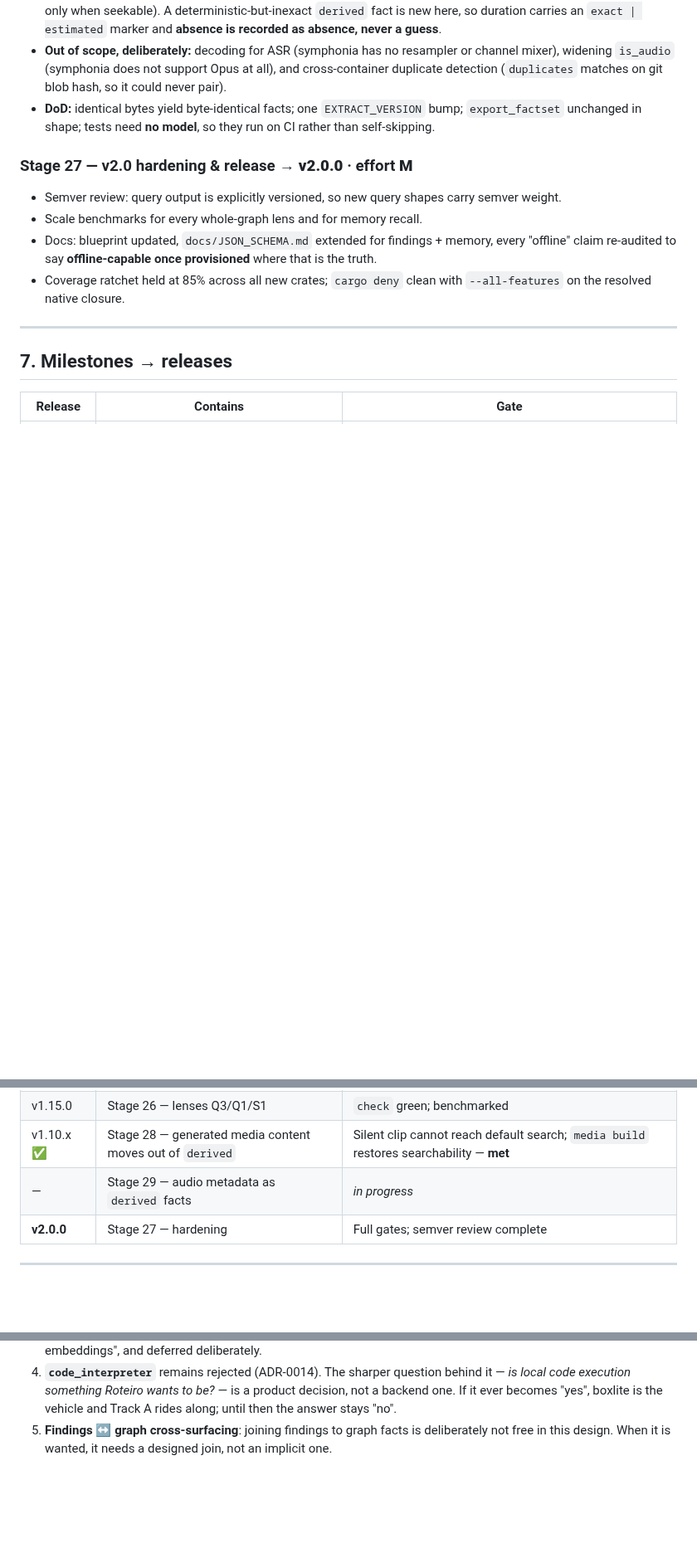
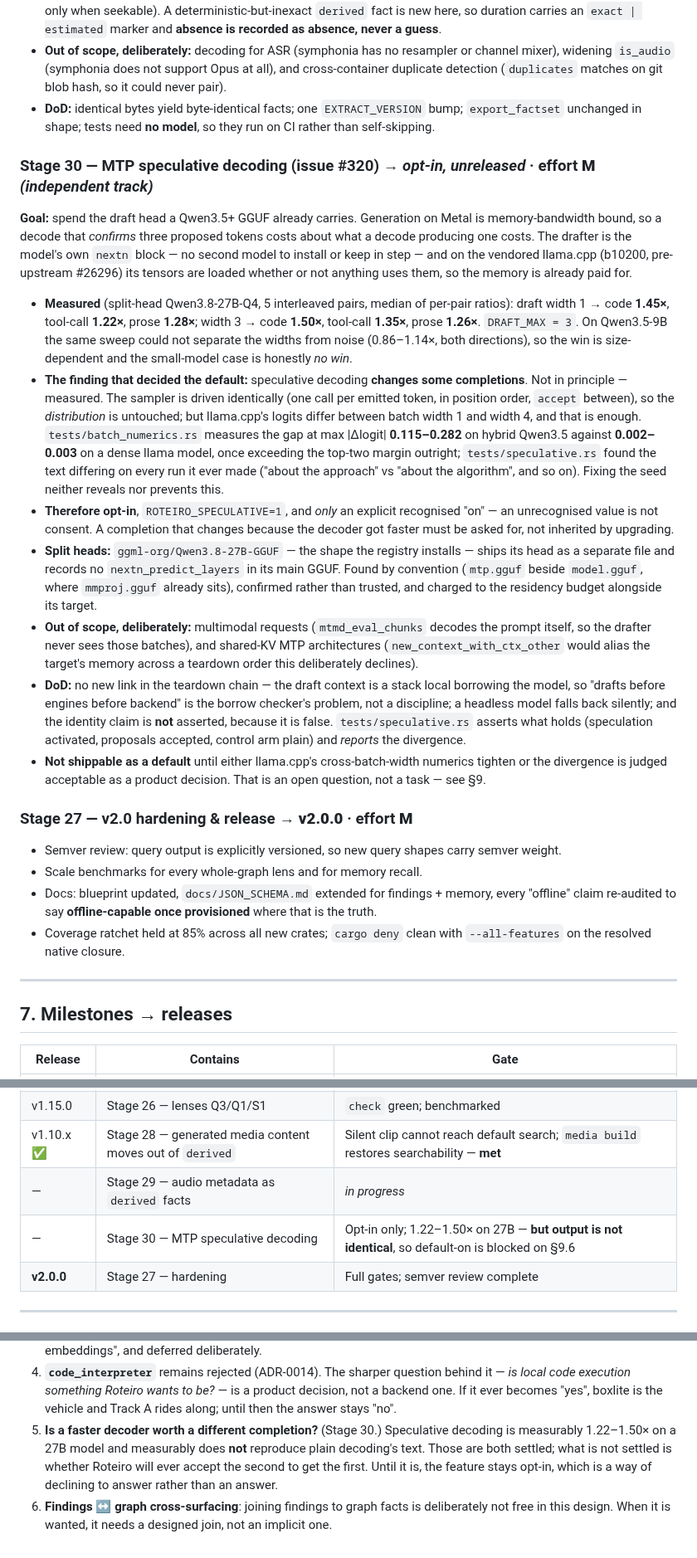
Before and after one commit to OffeneDatenmodellierung/Roteiro, a Markdown page: docs/BUILD_PLAN_V2.md, 3 parts joined by grey strips. Shown at 83% size. Drawn GitHub-style; blank space fills up the shorter version.

Commit message:
docs(build-plan): Stage 30 — MTP speculative decoding
Lands with its code, per the standing rule. Records what was measured
rather than what was hoped: 1.45×/1.22×/1.28× (code/tool-call/prose) at
draft width 1 on a split-head Qwen3.8-27B, 1.50×/1.35×/1.26× at width 3,
and no separable win at all on 9B.

And records the finding that decided the default — speculative decoding
changes some completions, measured, because llama.cpp's logits differ
between batch width 1 and width 4 (max |Δlogit| 0.115–0.282 on hybrid
Qwen3.5 against 0.002–0.003 dense). So: opt-in, a risk-register row whose
mitigation is that there is no default, and an open question §9.6 that
states plainly nobody has yet decided whether the speedup is worth the
divergence.

Refs #320

Co-Authored-By: Claude Opus 5 (1M context) <noreply@anthropic.com>

```diff
--- a/docs/BUILD_PLAN_V2.md
+++ b/docs/BUILD_PLAN_V2.md
@@ -487,6 +487,52 @@ count and tags, from a **format read with no decoding and no model** (measured
   `export_factset` unchanged in shape; tests need **no model**, so they run on CI
   rather than self-skipping.
 
+### Stage 30 — MTP speculative decoding (issue #320) → *opt-in, unreleased* · effort **M** *(independent track)*
+
+**Goal:** spend the draft head a Qwen3.5+ GGUF already carries. Generation on Metal
+is memory-bandwidth bound, so a decode that *confirms* three proposed tokens costs
+about what a decode producing one costs. The drafter is the model's own `nextn`
+block — no second model to install or keep in step — and on the vendored llama.cpp
+(b10200, pre-upstream #26296) its tensors are loaded whether or not anything uses
+them, so the memory is already paid for.
+
+- **Measured** (split-head Qwen3.8-27B-Q4, 5 interleaved pairs, median of per-pair
+  ratios): draft width 1 → code **1.45×**, tool-call **1.22×**, prose **1.28×**;
+  width 3 → code **1.50×**, tool-call **1.35×**, prose **1.26×**. `DRAFT_MAX = 3`.
+  On Qwen3.5-9B the same sweep could not separate the widths from noise (0.86–1.14×,
+  both directions), so the win is size-dependent and the small-model case is honestly
+  *no win*.
+- **The finding that decided the default:** speculative decoding **changes some
+  completions**. Not in principle — measured. The sampler is driven identically
+  (one call per emitted token, in position order, `accept` between), so the
+  *distribution* is untouched; but llama.cpp's logits differ between batch width 1
+  and width 4, and that is enough. `tests/batch_numerics.rs` measures the gap at
+  max |Δlogit| **0.115–0.282** on hybrid Qwen3.5 against **0.002–0.003** on a dense
+  llama model, once exceeding the top-two margin outright; `tests/speculative.rs`
+  found the text differing on every run it ever made ("about the approach" vs "about
+  the algorithm", and so on). Fixing the seed neither reveals nor prevents this.
+- **Therefore opt-in**, `ROTEIRO_SPECULATIVE=1`, and *only* an explicit recognised
+  "on" — an unrecognised value is not consent. A completion that changes because the
+  decoder got faster must be asked for, not inherited by upgrading.
+- **Split heads:** `ggml-org/Qwen3.8-27B-GGUF` — the shape the registry installs —
+  ships its head as a separate file and records no `nextn_predict_layers` in its
+  main GGUF. Found by convention (`mtp.gguf` beside `model.gguf`, where `mmproj.gguf`
+  already sits), confirmed rather than trusted, and charged to the residency budget
+  alongside its target.
+- **Out of scope, deliberately:** multimodal requests (`mtmd_eval_chunks` decodes the
+  prompt itself, so the drafter never sees those batches), and shared-KV MTP
+  architectures (`new_context_with_ctx_other` would alias the target's memory across
+  a teardown order this deliberately declines).
+- **DoD:** no new link in the teardown chain — the draft context is a stack local
+  borrowing the model, so "drafts before engines before backend" is the borrow
+  checker's problem, not a discipline; a headless model falls back silently; and the
+  identity claim is **not** asserted, because it is false. `tests/speculative.rs`
+  asserts what holds (speculation activated, proposals accepted, control arm plain)
+  and *reports* the divergence.
+- **Not shippable as a default** until either llama.cpp's cross-batch-width numerics
+  tighten or the divergence is judged acceptable as a product decision. That is an
+  open question, not a task — see §9.
+
 ### Stage 27 — v2.0 hardening & release → **v2.0.0** · effort **M**
 
 - Semver review: query output is explicitly versioned, so new query shapes carry
@@ -512,6 +558,7 @@ count and tags, from a **format read with no decoding and no model** (measured
 | v1.15.0 | Stage 26 — lenses Q3/Q1/S1 | `check` green; benchmarked |
 | v1.10.x ✅ | Stage 28 — generated media content moves out of `derived` | Silent clip cannot reach default search; `media build` restores searchability — **met** |
 | — | Stage 29 — audio metadata as `derived` facts | *in progress* |
+| — | Stage 30 — MTP speculative decoding | Opt-in only; 1.22–1.50× on 27B — **but output is not identical**, so default-on is blocked on §9.6 |
 | **v2.0.0** | Stage 27 — hardening | Full gates; semver review complete |
 
 ---
@@ -549,6 +597,11 @@ count and tags, from a **format read with no decoding and no model** (measured
    it — *is local code execution something Roteiro wants to be?* — is a product
    decision, not a backend one. If it ever becomes "yes", boxlite is the vehicle and
    Track A rides along; until then the answer stays "no".
-5. **Findings ↔ graph cross-surfacing**: joining findings to graph facts is
+6. **Is a faster decoder worth a different completion?** (Stage 30.) Speculative
+   decoding is measurably 1.22–1.50× on a 27B model and measurably does **not**
+   reproduce plain decoding's text. Those are both settled; what is not settled is
+   whether Roteiro will ever accept the second to get the first. Until it is, the
+   feature stays opt-in, which is a way of declining to answer rather than an answer.
+7. **Findings ↔ graph cross-surfacing**: joining findings to graph facts is
    deliberately not free in this design. When it is wanted, it needs a designed
    join, not an implicit one.
```
Also changed, not shown: other parts of docs/BUILD_PLAN_V2.md (+1 -0 lines).
